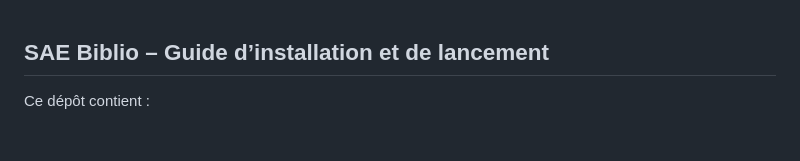
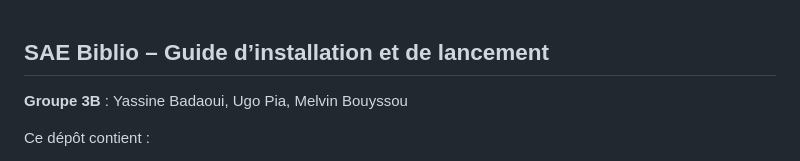
Before and after one commit to ez1kl/sae-s6, a Markdown page: README.md, the part around the change. Rendered like a GitHub page; blank space fills up the shorter version.

Commit message:
docs: add team members' names to README for better attribution

```diff
--- a/README.md
+++ b/README.md
@@ -1,4 +1,6 @@
 ## SAE Biblio – Guide d’installation et de lancement
+
+**Groupe 3B** : Yassine Badaoui, Ugo Pia, Melvin Bouyssou
 
 Ce dépôt contient :
 
```
